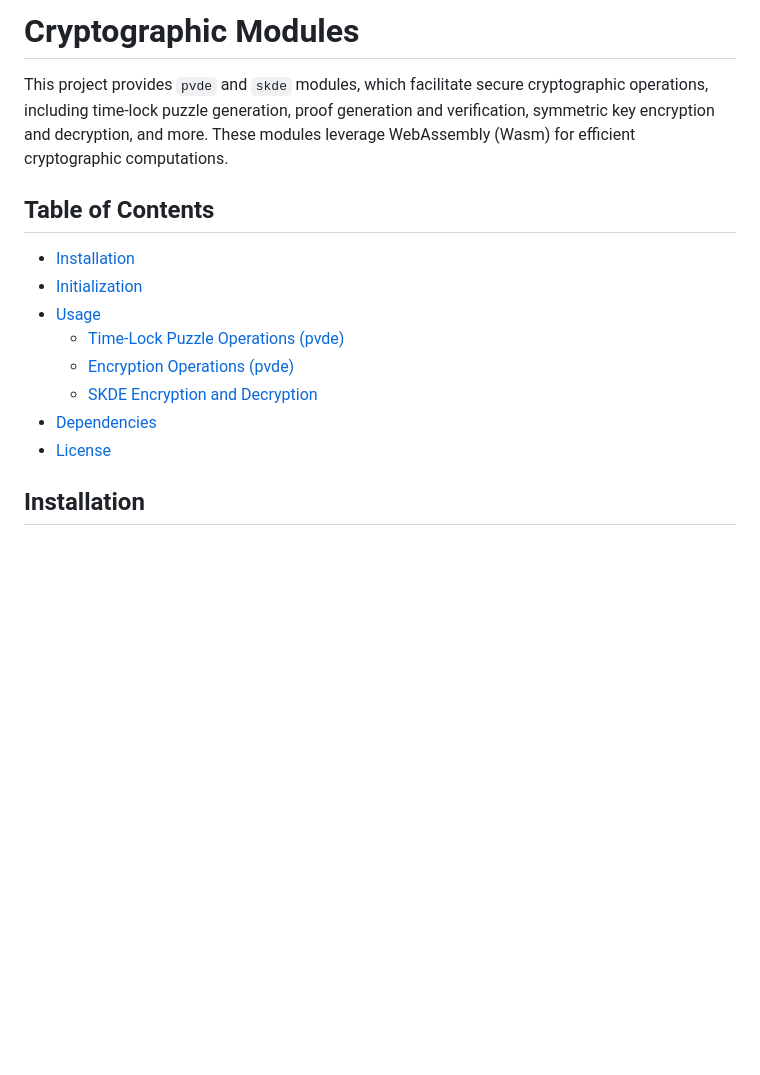
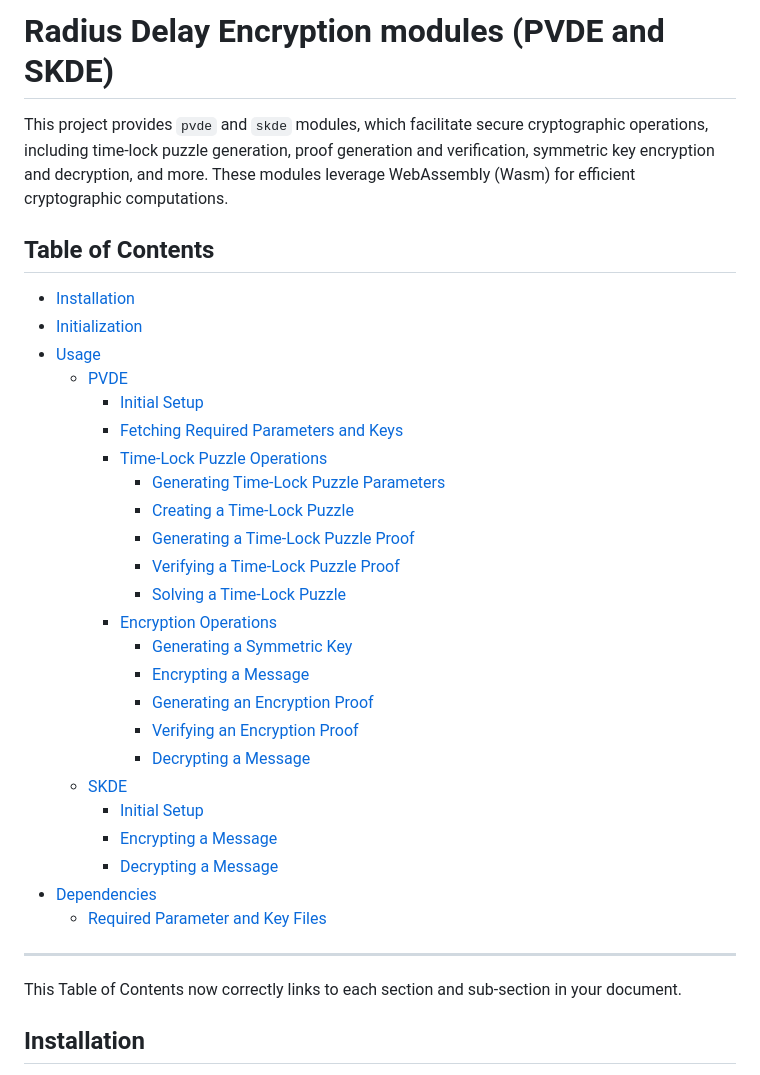
Before and after one commit to radiusxyz/radius-delay-encryption, a Markdown page: README.md, the part around the change. Rendered like a GitHub page; blank space fills up the shorter version.

Commit message:
update table of contents

```diff
--- a/README.md
+++ b/README.md
@@ -1,4 +1,4 @@
-# Cryptographic Modules
+# Radius Delay Encryption modules (PVDE and SKDE)
 
 This project provides `pvde` and `skde` modules, which facilitate secure cryptographic operations, including time-lock puzzle generation, proof generation and verification, symmetric key encryption and decryption, and more. These modules leverage WebAssembly (Wasm) for efficient cryptographic computations.
 
@@ -7,11 +7,31 @@ This project provides `pvde` and `skde` modules, which facilitate secure cryptog
 - [Installation](#installation)
 - [Initialization](#initialization)
 - [Usage](#usage)
-  - [Time-Lock Puzzle Operations (pvde)](#time-lock-puzzle-operations-pvde)
-  - [Encryption Operations (pvde)](#encryption-operations-pvde)
-  - [SKDE Encryption and Decryption](#skde-encryption-and-decryption)
+  - [PVDE](#pvde)
+    - [Initial Setup](#initial-setup)
+    - [Fetching Required Parameters and Keys](#fetching-required-parameters-and-keys)
+    - [Time-Lock Puzzle Operations](#time-lock-puzzle-operations)
+      - [Generating Time-Lock Puzzle Parameters](#generating-time-lock-puzzle-parameters)
+      - [Creating a Time-Lock Puzzle](#creating-a-time-lock-puzzle)
+      - [Generating a Time-Lock Puzzle Proof](#generating-a-time-lock-puzzle-proof)
+      - [Verifying a Time-Lock Puzzle Proof](#verifying-a-time-lock-puzzle-proof)
+      - [Solving a Time-Lock Puzzle](#solving-a-time-lock-puzzle)
+    - [Encryption Operations](#encryption-operations)
+      - [Generating a Symmetric Key](#generating-a-symmetric-key)
+      - [Encrypting a Message](#encrypting-a-message)
+      - [Generating an Encryption Proof](#generating-an-encryption-proof)
+      - [Verifying an Encryption Proof](#verifying-an-encryption-proof)
+      - [Decrypting a Message](#decrypting-a-message)
+  - [SKDE](#skde)
+    - [Initial Setup](#initial-setup-1)
+    - [Encrypting a Message](#encrypting-a-message-1)
+    - [Decrypting a Message](#decrypting-a-message-1)
 - [Dependencies](#dependencies)
-- [License](#license)
+  - [Required Parameter and Key Files](#required-parameter-and-key-files)
+
+---
+
+This Table of Contents now correctly links to each section and sub-section in your document.
 
 ## Installation
 
```
